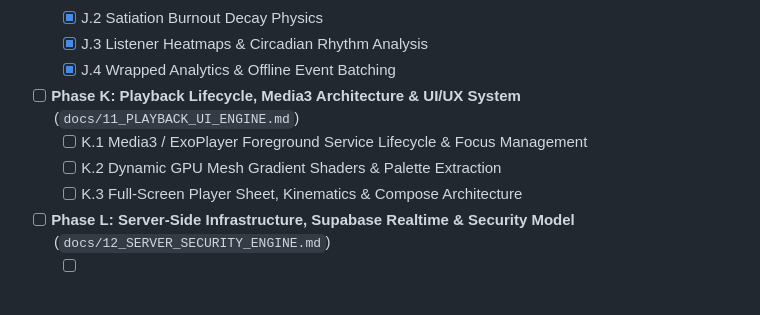
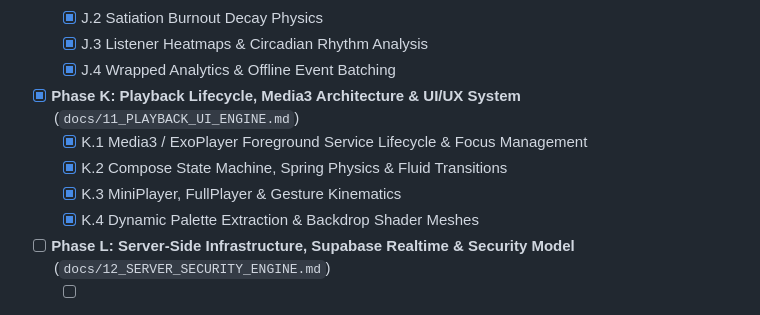
Before and after one commit to zephyr4289/streamify-apk, a Markdown page: docs/TODO.md, the part around the change. Drawn GitHub-style.

Commit message:
docs(engine): author Phase K Playback Lifecycle, Media3 Architecture and UI/UX System documentation

```diff
--- a/docs/TODO.md
+++ b/docs/TODO.md
@@ -70,10 +70,11 @@ This tracking checklist monitors the authoring of comprehensive, industrial-grad
   - [x] J.3 Listener Heatmaps & Circadian Rhythm Analysis
   - [x] J.4 Wrapped Analytics & Offline Event Batching
 
-- [ ] **Phase K: Playback Lifecycle, Media3 Architecture & UI/UX System** (`docs/11_PLAYBACK_UI_ENGINE.md`)
-  - [ ] K.1 Media3 / ExoPlayer Foreground Service Lifecycle & Focus Management
-  - [ ] K.2 Dynamic GPU Mesh Gradient Shaders & Palette Extraction
-  - [ ] K.3 Full-Screen Player Sheet, Kinematics & Compose Architecture
+- [x] **Phase K: Playback Lifecycle, Media3 Architecture & UI/UX System** (`docs/11_PLAYBACK_UI_ENGINE.md`)
+  - [x] K.1 Media3 / ExoPlayer Foreground Service Lifecycle & Focus Management
+  - [x] K.2 Compose State Machine, Spring Physics & Fluid Transitions
+  - [x] K.3 MiniPlayer, FullPlayer & Gesture Kinematics
+  - [x] K.4 Dynamic Palette Extraction & Backdrop Shader Meshes
 
 - [ ] **Phase L: Server-Side Infrastructure, Supabase Realtime & Security Model** (`docs/12_SERVER_SECURITY_ENGINE.md`)
   - [ ] L.1 Postgres Row-Level Security, Migrations & Fencing Tokens
```
Also changed, not shown: docs/11_PLAYBACK_UI_ENGINE.md (added, +270 -0 lines).
